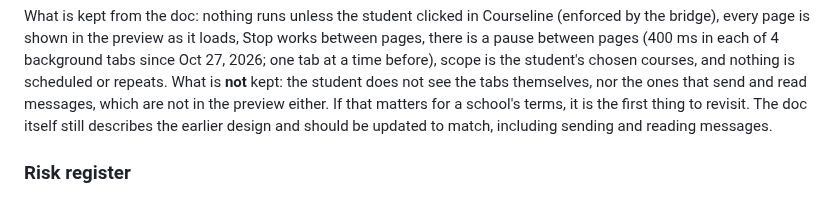
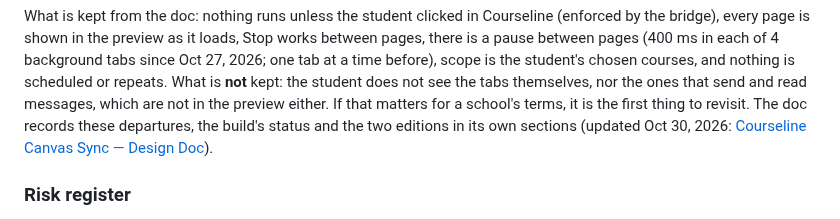
Before and after one commit to someoneelse19/Courseline, a Markdown page: DEVELOPER_GUIDE.md, the part around the change. Rendered like a GitHub page.

```diff
--- a/DEVELOPER_GUIDE.md
+++ b/DEVELOPER_GUIDE.md
@@ -1371,8 +1371,8 @@ is shown in the preview as it loads, Stop works between pages, there is a pause
 4 background tabs since Oct 27, 2026; one tab at a time before), scope is the student's chosen courses, and nothing
 is scheduled or repeats. What is **not** kept: the student does not see the tabs themselves, nor the ones that send
 and read messages, which are not in the preview either. If that matters for a school's terms, it is the first thing to
-revisit. The doc itself still describes the earlier design and should be updated to match, including sending and
-reading messages.
+revisit. The doc records these departures, the build's status and the two editions in its own sections (updated Oct 30,
+2026: [Courseline Canvas Sync — Design Doc](https://claude.ai/artifact/PN7CvmEZhstZXz6VuUTbRS)).
 
 ### Risk register
 
```
Also changed, not shown: README.md (+2 -0 lines), docs/screenshots/extension-status.png (added).
